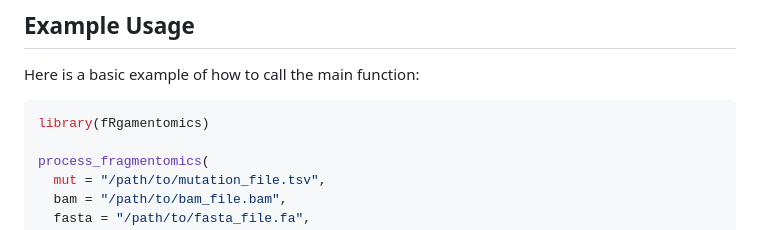
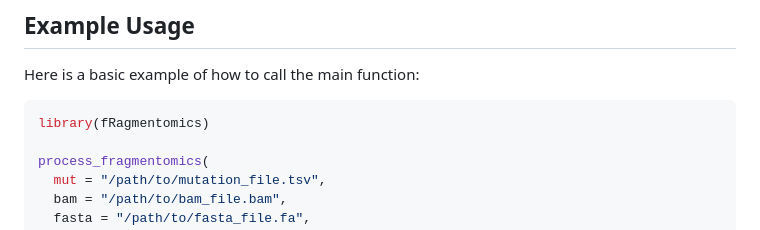
Before and after one commit to ElsaB-Lab/fRagmentomics, a Markdown page: README.md, the part around the change. Rendered like a GitHub page.

````diff
--- a/README.md
+++ b/README.md
@@ -32,7 +32,7 @@ devtools::install_github("ElsaB-Lab/fRagmentomics")
 Here is a basic example of how to call the main function:
 
 ```r
-library(fRgamentomics)
+library(fRagmentomics)
 
 process_fragmentomics(
   mut = "/path/to/mutation_file.tsv",
````
